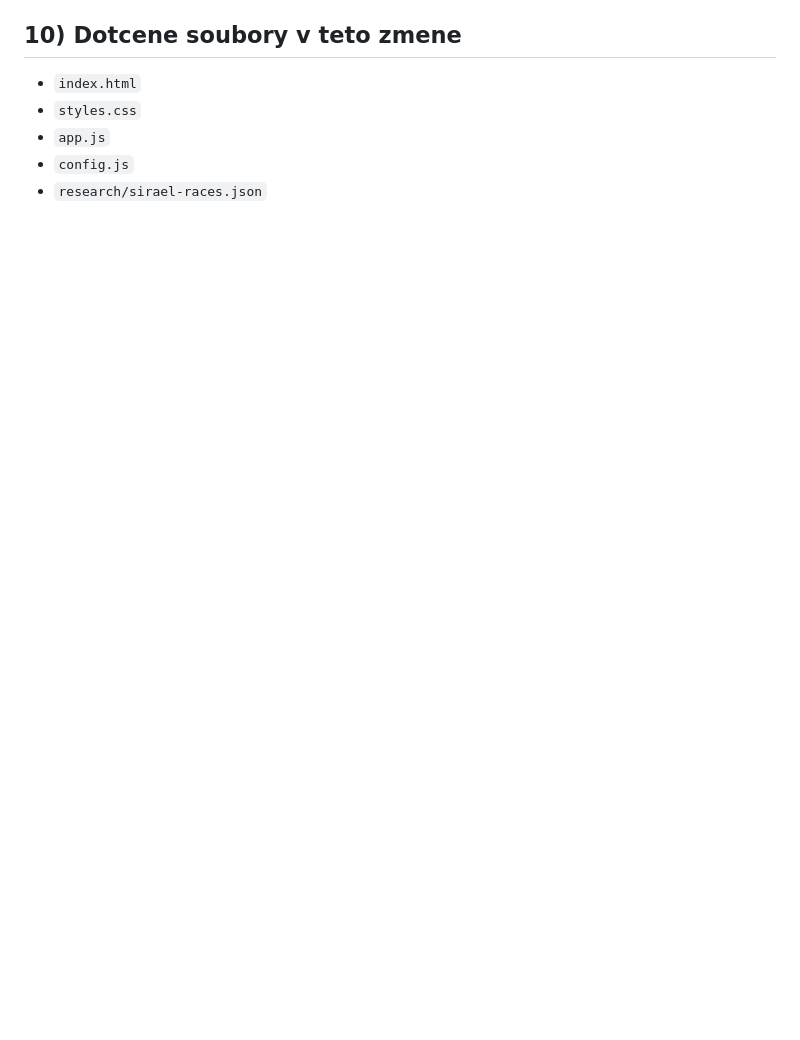
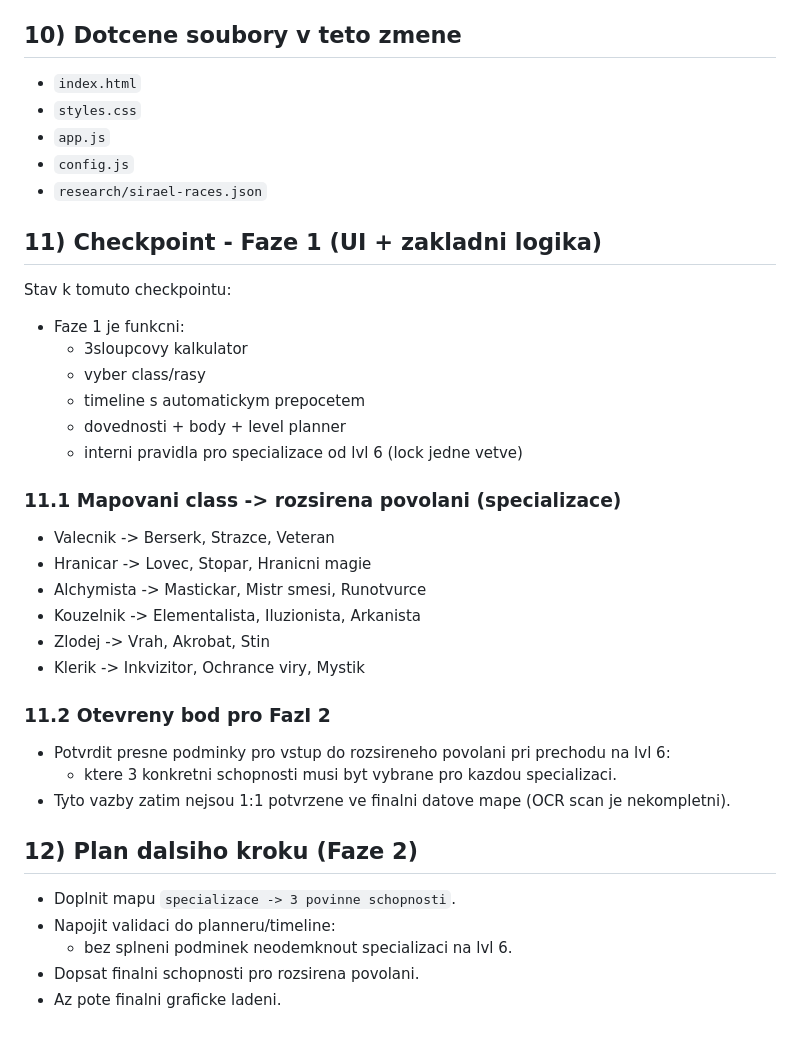
Before and after one commit to Alairik/DrH-Talent-Calculator, a Markdown page: IMPLEMENTATION_NOTES.md, the part around the change. Rendered like a GitHub page; blank space fills up the shorter version.

Commit message:
Document phase 1 checkpoint and specialization mapping

```diff
--- a/IMPLEMENTATION_NOTES.md
+++ b/IMPLEMENTATION_NOTES.md
@@ -178,3 +178,37 @@ Nize uvedene uz je zapojeno do kalkulatoru:
 - `app.js`
 - `config.js`
 - `research/sirael-races.json`
+
+## 11) Checkpoint - Faze 1 (UI + zakladni logika)
+
+Stav k tomuto checkpointu:
+
+- Faze 1 je funkcni:
+  - 3sloupcovy kalkulator
+  - vyber class/rasy
+  - timeline s automatickym prepocetem
+  - dovednosti + body + level planner
+  - interni pravidla pro specializace od lvl 6 (lock jedne vetve)
+
+### 11.1 Mapovani class -> rozsirena povolani (specializace)
+
+- Valecnik -> Berserk, Strazce, Veteran
+- Hranicar -> Lovec, Stopar, Hranicni magie
+- Alchymista -> Mastickar, Mistr smesi, Runotvurce
+- Kouzelnik -> Elementalista, Iluzionista, Arkanista
+- Zlodej -> Vrah, Akrobat, Stin
+- Klerik -> Inkvizitor, Ochrance viry, Mystik
+
+### 11.2 Otevreny bod pro FazI 2
+
+- Potvrdit presne podminky pro vstup do rozsireneho povolani pri prechodu na lvl 6:
+  - ktere 3 konkretni schopnosti musi byt vybrane pro kazdou specializaci.
+- Tyto vazby zatim nejsou 1:1 potvrzene ve finalni datove mape (OCR scan je nekompletni).
+
+## 12) Plan dalsiho kroku (Faze 2)
+
+- Doplnit mapu `specializace -> 3 povinne schopnosti`.
+- Napojit validaci do planneru/timeline:
+  - bez splneni podminek neodemknout specializaci na lvl 6.
+- Dopsat finalni schopnosti pro rozsirena povolani.
+- Az pote finalni graficke ladeni.
```
